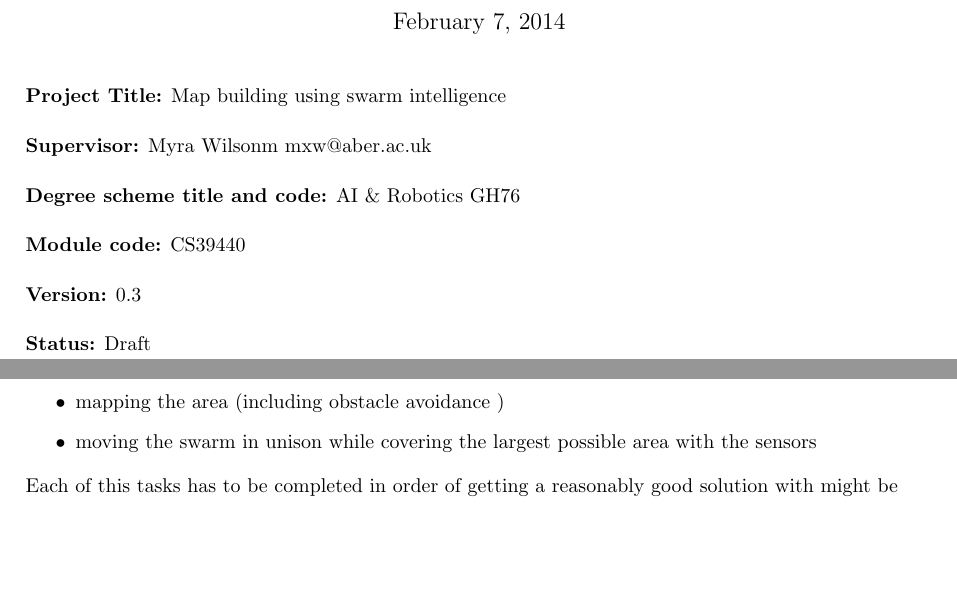
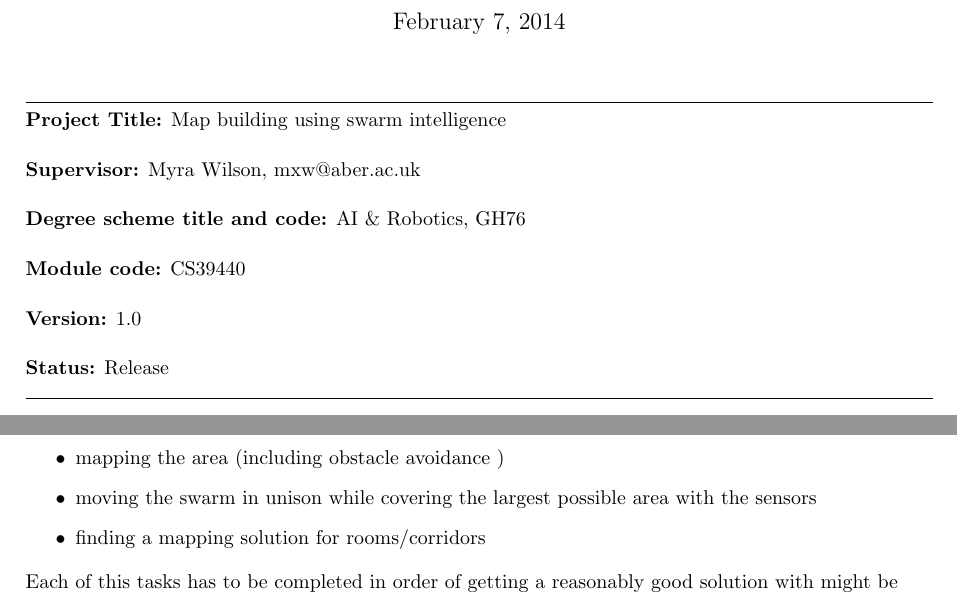
Before and after one commit to stefkla91/Final_Project, a LaTeX document (project_outline_specification.tex): two parts of pages 1 and 2 of 4, joined at a grey line, cut so that both start at the same text, the shorter picture padded with empty space. Compiled offline with pdfLaTeX.

Commit message:
Finished the project outline specification
Proof read the document and made minor changes. Updated the version
number to 1.0 and changed the status from "draft" to "release"

```diff
--- a/project_outline_specification.tex
+++ b/project_outline_specification.tex
@@ -10,13 +10,14 @@
 \bibliographystyle{plain}
 \maketitle
 \begin{flushleft}
+\hrulefill \\
 \textbf{Project Title:} Map building using swarm intelligence \\[3ex]
-\textbf{Supervisor:} Myra Wilsonm mxw@aber.ac.uk\\[3ex]
-\textbf{Degree scheme title and code:} AI \& Robotics GH76\\[3ex]
+\textbf{Supervisor:} Myra Wilson, mxw@aber.ac.uk\\[3ex]
+\textbf{Degree scheme title and code:} AI \& Robotics, GH76\\[3ex]
 \textbf{Module code:} CS39440\\[3ex]
-\textbf{Version:} 0.3\\[3ex]
-\textbf{Status:} Draft\\
-
+\textbf{Version:} 1.0\\[3ex]
+\textbf{Status:} Release\\
+\hrulefill
 \newpage
 
 \section{Project Description }
@@ -27,6 +28,7 @@ The goal of my project is to be able to use swarm intelligence to map a target a
 \item finding a good deployment solution for the swarm
 \item mapping the area (including obstacle avoidance )
 \item moving the swarm in unison while covering the largest possible area with the sensors
+\item finding a mapping solution for rooms/corridors
 \end{itemize}
 
 Each of this tasks has to be completed in order of getting a reasonably good solution with might be used to map unknown areas,however it does not need to be limited to mapping. The underlying key features: networking between the robots, deployment and obstacle avoidance techniques etc. can be used in all kind of applications which require robot flocking. One example could be to use robots equipped with cameras to get an inside view of potential dangerous buildings to asses the area before sending in humans. In my project however the solution will be limited to range finder and communication sensors to simply map the target area. I believe this is a worthwhile project as robot applications can gain greatly when used correctly in flocks.\\[3ex]
```
Also changed, not shown: project_outline_specification.pdf, project_outline_specification.ps, 1 other file.
